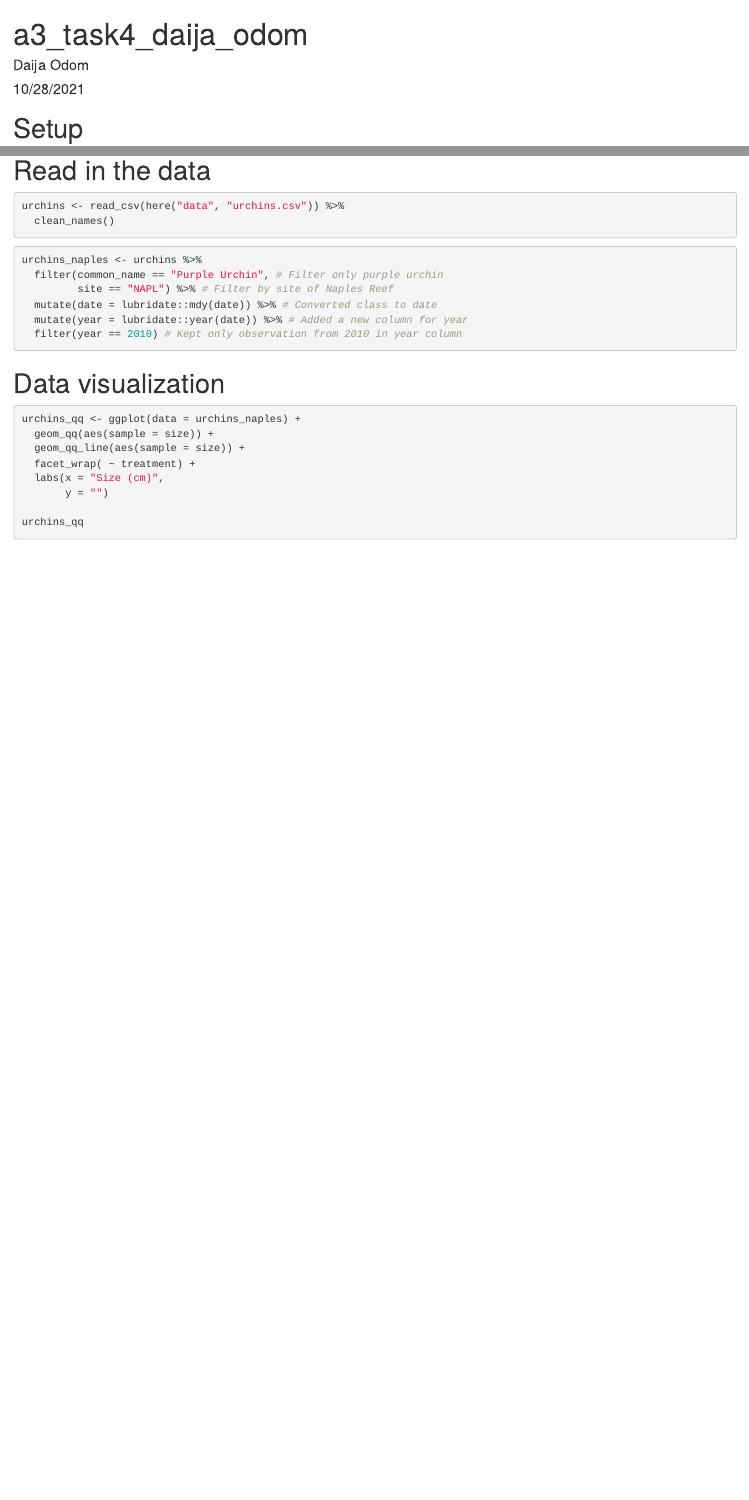
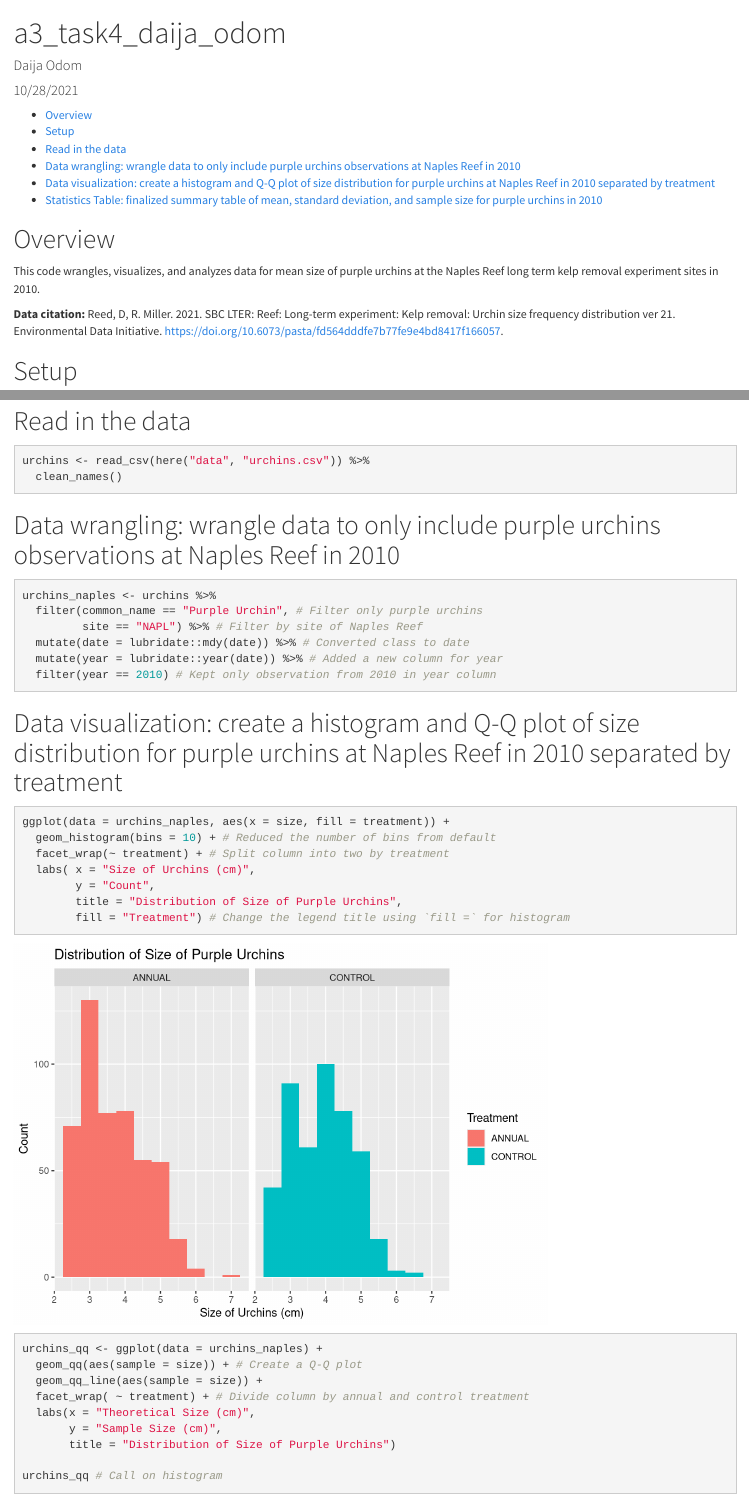
Before and after one commit to daijaodom/a3-task3-task4-do, an R Markdown document (code/a3_task4_daija_odom.Rmd): the page in a window 1100 px wide, from its top, and a second part further down, joined at a grey line. Rendered offline with R 4.5, knitr and Pandoc, with nearby package versions; column names are cleaned by a stand-in for the janitor package.

Commit message:
intial commit of task 4

````diff
--- a/code/a3_task4_daija_odom.Rmd
+++ b/code/a3_task4_daija_odom.Rmd
@@ -2,12 +2,20 @@
 title: "a3_task4_daija_odom"
 author: "Daija Odom"
 date: "10/28/2021"
-output: html_document
+output:
+  html_document:
+    theme: cosmo
+    toc: yes
 ---
+# Overview
+
+This code wrangles, visualizes, and analyzes data for mean size of purple urchins at the Naples Reef long term kelp removal experiment sites in 2010.
+
+**Data citation:** Reed, D, R. Miller. 2021. SBC LTER: Reef: Long-term experiment: Kelp removal: Urchin size frequency distribution ver 21. Environmental Data Initiative. https://doi.org/10.6073/pasta/fd564dddfe7b77fe9e4bd8417f166057.
 
 # Setup
 
-```{r setup, include=TRUE, messsage = FALSE, warning = FALSE}
+```{r setup, include=TRUE, message = FALSE, warning = FALSE}
 knitr::opts_chunk$set(echo = TRUE, message = FALSE, warning = FALSE)
 
 library(tidyverse)
@@ -23,25 +34,40 @@ urchins <- read_csv(here("data", "urchins.csv")) %>%
   clean_names()
 ```
 
+# Data wrangling: wrangle data to only include purple urchins observations at Naples Reef in 2010
+
 ```{r}
 urchins_naples <- urchins %>%
-  filter(common_name == "Purple Urchin", # Filter only purple urchin
+  filter(common_name == "Purple Urchin", # Filter only purple urchins
          site == "NAPL") %>% # Filter by site of Naples Reef
   mutate(date = lubridate::mdy(date)) %>% # Converted class to date
   mutate(year = lubridate::year(date)) %>% # Added a new column for year
   filter(year == 2010) # Kept only observation from 2010 in year column
 ```
 
-# Data visualization
+# Data visualization: create a histogram and Q-Q plot of size distribution for purple urchins at Naples Reef in 2010 separated by treatment
+
+```{r}
+ggplot(data = urchins_naples, aes(x = size, fill = treatment)) +
+  geom_histogram(bins = 10) + # Reduced the number of bins from default
+  facet_wrap(~ treatment) + # Split column into two by treatment
+  labs( x = "Size of Urchins (cm)",
+        y = "Count",
+        title = "Distribution of Size of Purple Urchins",
+        fill = "Treatment") # Change the legend title using `fill =` for histogram
+
+```
+
 
 ```{r}
 urchins_qq <- ggplot(data = urchins_naples) +
-  geom_qq(aes(sample = size)) +
+  geom_qq(aes(sample = size)) + # Create a Q-Q plot
   geom_qq_line(aes(sample = size)) +
-  facet_wrap( ~ treatment) +
-  labs(x = "Size (cm)",
-       y = "")
+  facet_wrap( ~ treatment) + # Divide column by annual and control treatment
+  labs(x = "Theoretical Size (cm)",
+       y = "Sample Size (cm)",
+       title = "Distribution of Size of Purple Urchins")
 
-urchins_qq
+urchins_qq # Call on histogram
 
 ```
````
Also changed, not shown: code/a3_task4_daija_odom.html, code/a3_task4_daija_odom.Rmd (22 more changed lines), 1 other file.
